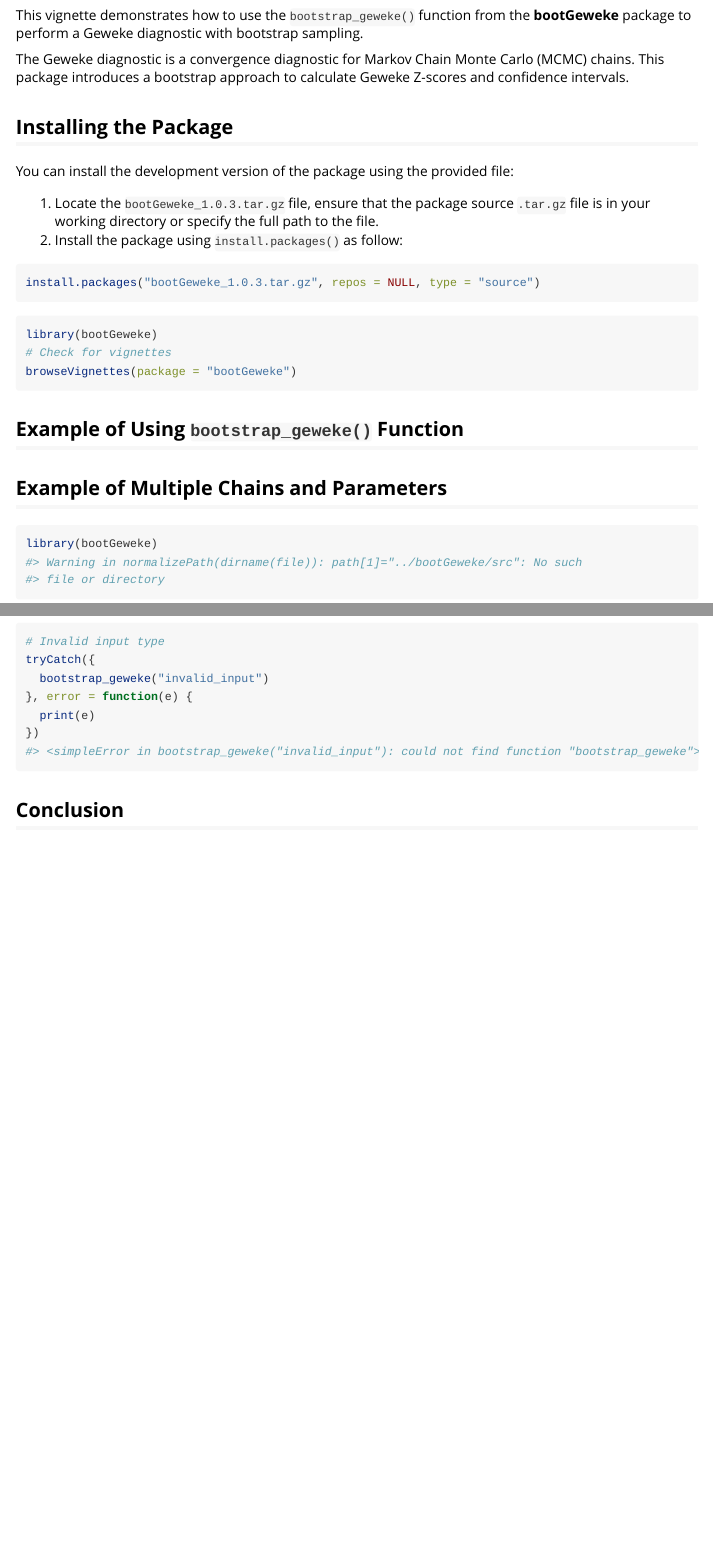
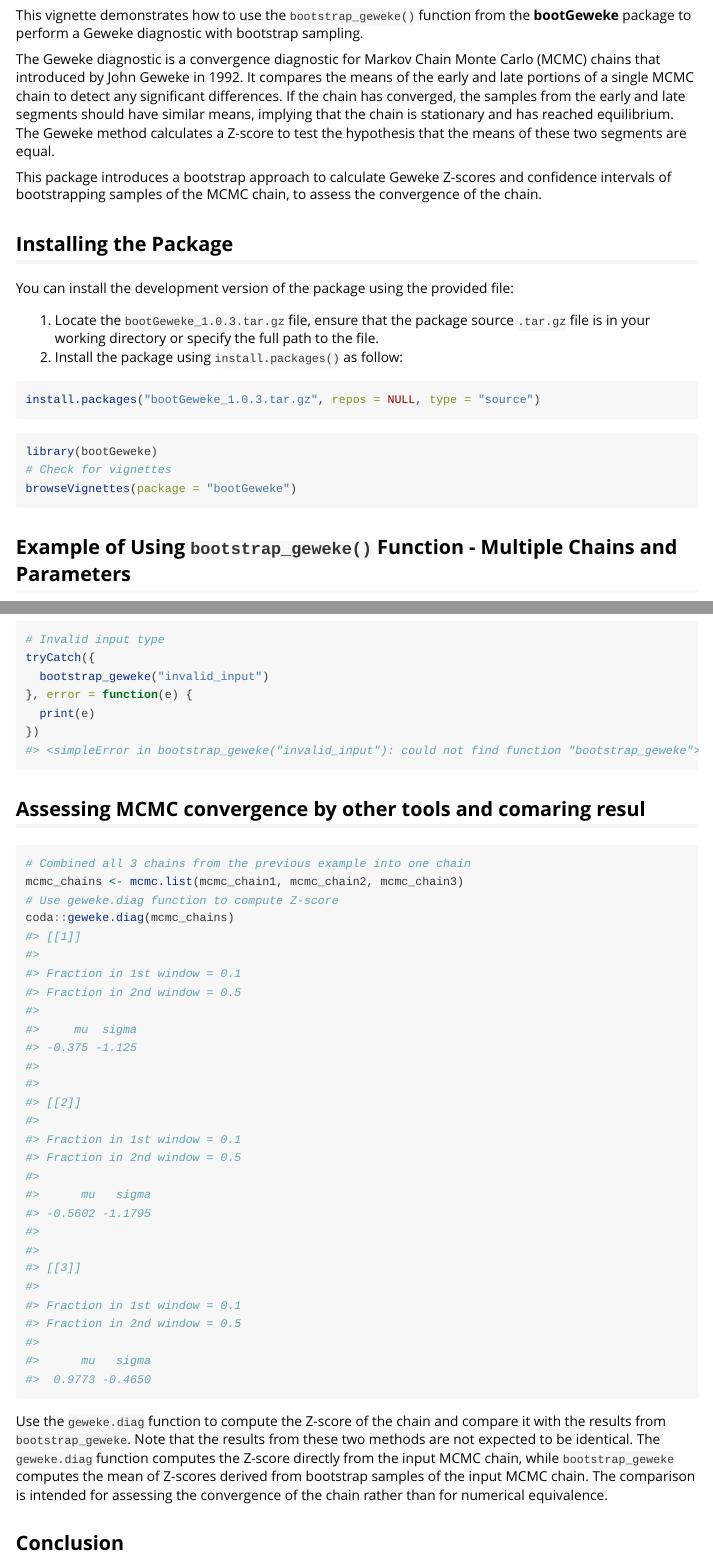
Before and after one commit to nihaohelloworld/bootGeweke, an R Markdown document (vignettes/bootGeweke_introduction.Rmd): the page in a window 1100 px wide, from 370 px down, and a second part further down, joined at a grey line. Rendered offline with R 4.5, knitr and Pandoc, with nearby package versions; code that draws random numbers runs with fixed seeds of ours; some code elsewhere in the file could not run offline.

Commit message:
vignettes updates

````diff
--- a/vignettes/bootGeweke_introduction.Rmd
+++ b/vignettes/bootGeweke_introduction.Rmd
@@ -24,7 +24,9 @@ library(bootGeweke)
 
 This vignette demonstrates how to use the `bootstrap_geweke()` function from the **bootGeweke** package to perform a Geweke diagnostic with bootstrap sampling.
 
-The Geweke diagnostic is a convergence diagnostic for Markov Chain Monte Carlo (MCMC) chains. This package introduces a bootstrap approach to calculate Geweke Z-scores and confidence intervals.
+The Geweke diagnostic is a convergence diagnostic for Markov Chain Monte Carlo (MCMC) chains that introduced by John Geweke in 1992. It compares the means of the early and late portions of a single MCMC chain to detect any significant differences. If the chain has converged, the samples from the early and late segments should have similar means, implying that the chain is stationary and has reached equilibrium. The Geweke method calculates a Z-score to test the hypothesis that the means of these two segments are equal.
+
+This package introduces a bootstrap approach to calculate Geweke Z-scores and confidence intervals of bootstrapping samples of the MCMC chain, to assess the convergence of the chain.
 
 ## Installing the Package
 
@@ -43,9 +45,7 @@ library(bootGeweke)
 browseVignettes(package = "bootGeweke")
 ```
 
-## Example of Using `bootstrap_geweke()` Function
-
-## Example of Multiple Chains and Parameters
+## Example of Using `bootstrap_geweke()` Function - Multiple Chains and Parameters
 
 ```{r example_geweke_diagnostic, echo = TRUE}
 library(bootGeweke)
@@ -120,6 +120,17 @@ tryCatch({
 })
 ```
 
+## Assessing MCMC convergence by other tools and comaring resul
+
+```{r}
+# Combined all 3 chains from the previous example into one chain
+mcmc_chains <- mcmc.list(mcmc_chain1, mcmc_chain2, mcmc_chain3)
+# Use geweke.diag function to compute Z-score
+coda::geweke.diag(mcmc_chains)
+```
+
+Use the `geweke.diag` function to compute the Z-score of the chain and compare it with the results from `bootstrap_geweke`. Note that the results from these two methods are not expected to be identical. The `geweke.diag` function computes the Z-score directly from the input MCMC chain, while `bootstrap_geweke` computes the mean of Z-scores derived from bootstrap samples of the input MCMC chain. The comparison is intended for assessing the convergence of the chain rather than for numerical equivalence.
+
 ## Conclusion
 
 The `bootstrap_geweke()` function provides an effective way to perform a bootstrap-based Geweke diagnostic on MCMC chains. It allows users to compute confidence intervals for Z-scores, improving the interpretation of convergence diagnostics in MCMC simulations.
````
Also changed, not shown: 1 other file.
